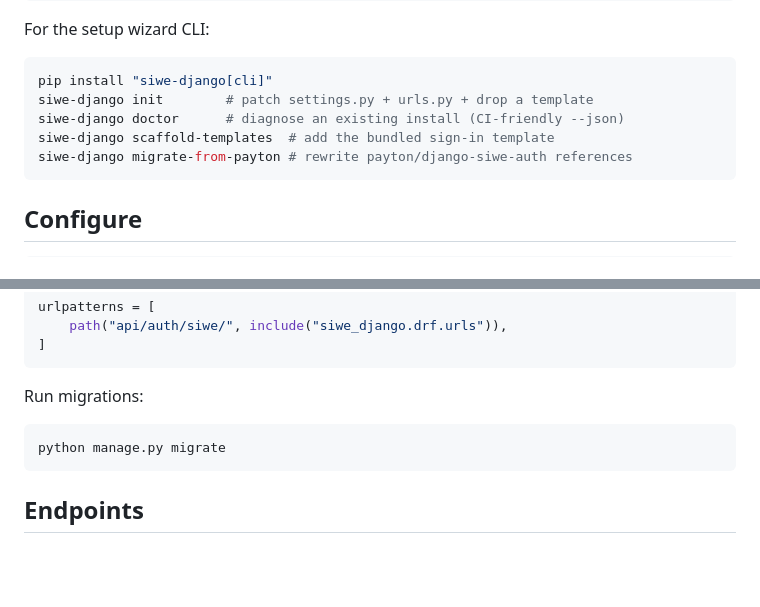
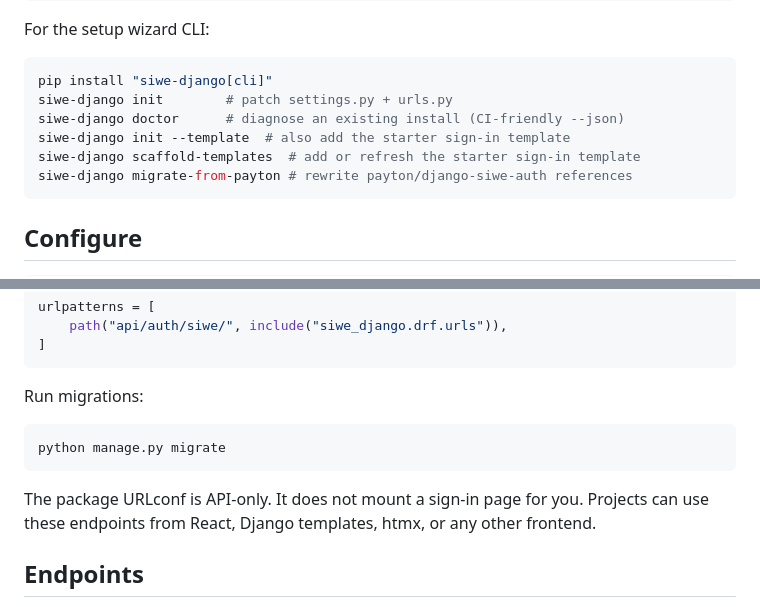
Before and after one commit to Quantumlyy/siwe-django, a Markdown page: README.md, 2 parts joined by grey strips. Drawn GitHub-style; blank space fills up the shorter version.

````diff
--- a/README.md
+++ b/README.md
@@ -29,9 +31,10 @@ For the setup wizard CLI:
 
 ```bash
 pip install "siwe-django[cli]"
-siwe-django init        # patch settings.py + urls.py + drop a template
+siwe-django init        # patch settings.py + urls.py
 siwe-django doctor      # diagnose an existing install (CI-friendly --json)
-siwe-django scaffold-templates  # add the bundled sign-in template
+siwe-django init --template  # also add the starter sign-in template
+siwe-django scaffold-templates  # add or refresh the starter sign-in template
 siwe-django migrate-from-payton # rewrite payton/django-siwe-auth references
 ```
 
@@ -87,6 +90,10 @@ Run migrations:
 python manage.py migrate
 ```
 
+The package URLconf is API-only. It does not mount a sign-in page for you.
+Projects can use these endpoints from React, Django templates, htmx, or any
+other frontend.
+
 ## Endpoints
 
 - `GET /nonce/`: returns `{ nonce, expiresAt, domain, uri, statement,
````
Also changed, not shown: other parts of README.md (+34 -8 lines).
